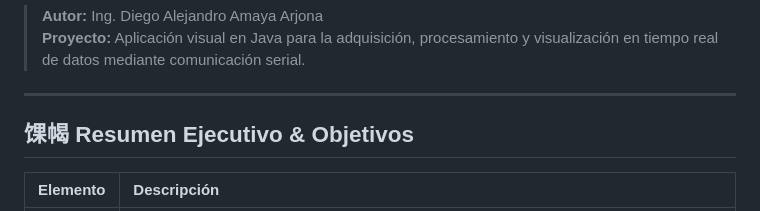
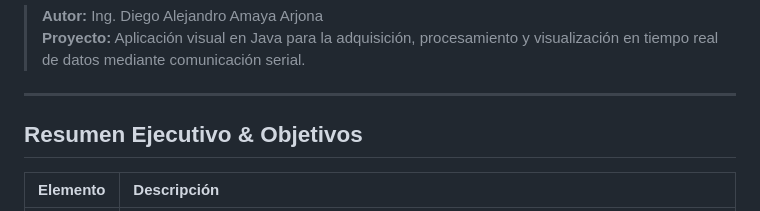
Before and after one commit to daamayaaa/MonitorVisualInstrumentosElectronicos, a Markdown page: README.md, the part around the change. GitHub-like rendering.

```diff
--- a/README.md
+++ b/README.md
@@ -5,7 +5,7 @@
 
 ---
 
-## 馃幆 Resumen Ejecutivo & Objetivos
+## Resumen Ejecutivo & Objetivos
 
 | Elemento | Descripción |
 | :--- | :--- |
```
